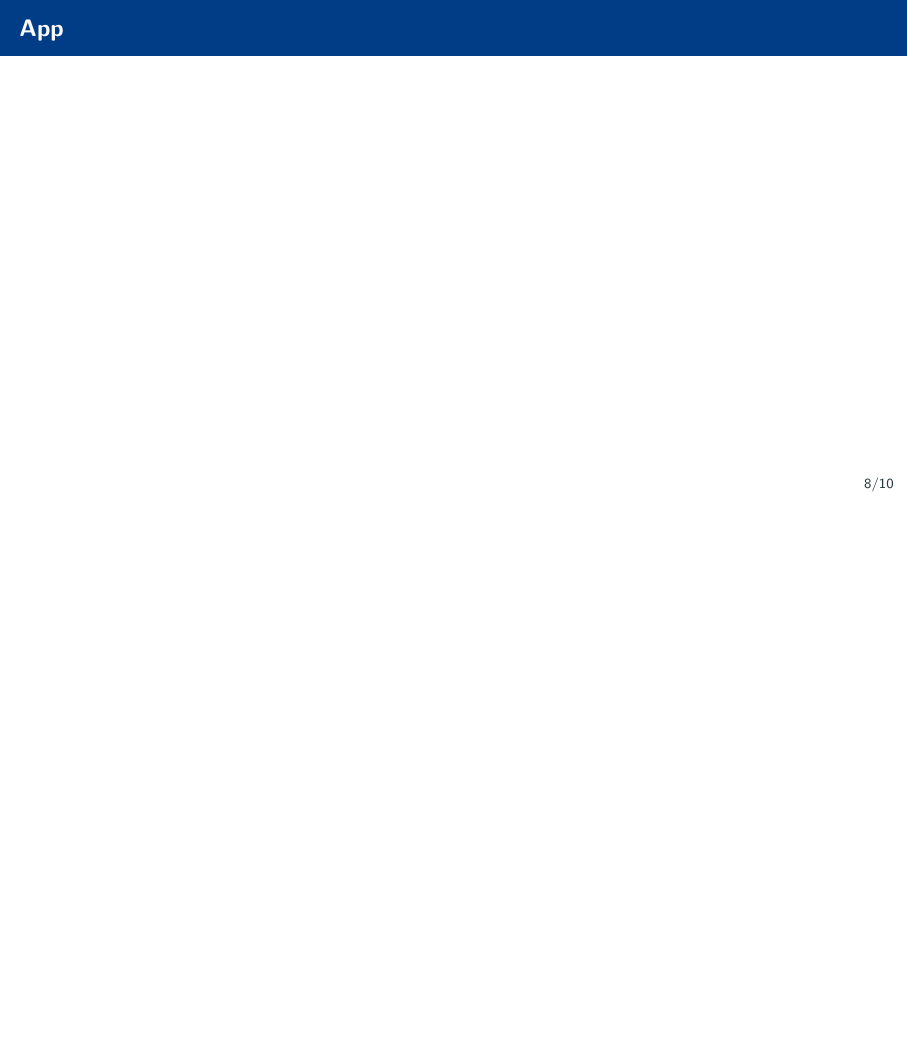
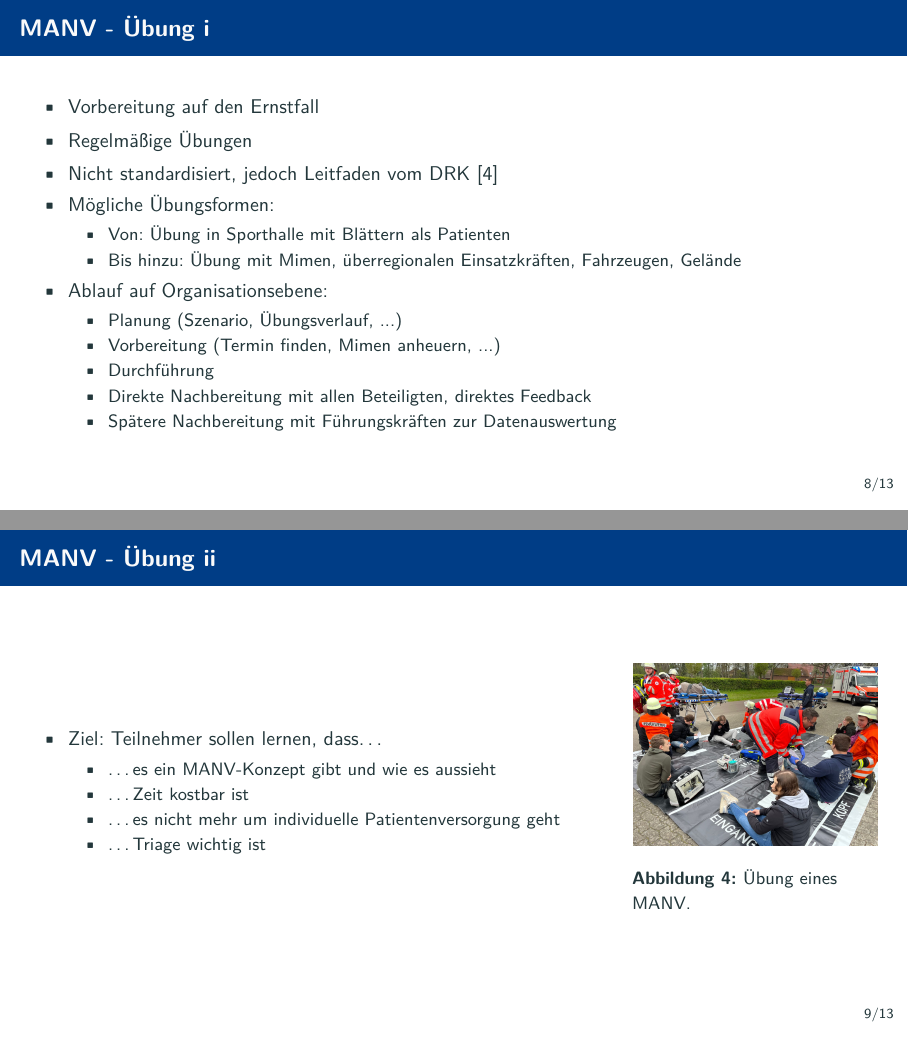
Before and after one commit to MANVSim/presentation, LaTeX slides (manvsim_presentation.tex, which reads sections/manv.tex): page 8 of 10 before the commit and pages 8 and 9 of 13 after it, the two joined at a grey line, the shorter picture padded with empty space. Compiled offline with pdfLaTeX.

Commit message:
Added slides for MANV Übung

```diff
--- a/sections/manv.tex
+++ b/sections/manv.tex
@@ -44,3 +44,50 @@
 		\end{figure}
 	\end{examples}
 \end{frame}
+
+
+\begin{frame}{MANV - Übung i}
+	\begin{itemize}
+		\item Vorbereitung auf den Ernstfall
+		\item Regelmäßige Übungen
+		\item Nicht standardisiert, jedoch Leitfaden vom DRK \cite{kreuz2016durchfuhrung}
+		\item Mögliche Übungsformen:
+		      \begin{itemize}
+			      \item Von: Übung in Sporthalle mit Blättern als Patienten
+			      \item Bis hinzu: Übung mit Mimen, überregionalen Einsatzkräften, Fahrzeugen, Gelände
+		      \end{itemize}
+		\item Ablauf auf Organisationsebene:
+		      \begin{itemize}
+			      \item Planung (Szenario, Übungsverlauf, ...)
+			      \item Vorbereitung (Termin finden, Mimen anheuern, ...)
+			      \item Durchführung
+			      \item Direkte Nachbereitung mit allen Beteiligten, direktes Feedback
+			      \item Spätere Nachbereitung mit Führungskräften zur Datenauswertung
+		      \end{itemize}
+	\end{itemize}
+
+\end{frame}
+
+\begin{frame}{MANV - Übung ii}
+	\begin{columns}
+		\begin{column}{0.7\textwidth}
+			\begin{itemize}
+				\item Ziel: Teilnehmer sollen lernen, dass\dots
+				      \begin{itemize}
+					      \item \dots es ein MANV-Konzept gibt und wie es aussieht
+					      \item \dots Zeit kostbar ist
+					      \item \dots es nicht mehr um individuelle Patientenversorgung geht
+					      \item \dots Triage wichtig ist
+				      \end{itemize}
+			\end{itemize}
+		\end{column}
+		\begin{column}{0.3\textwidth}
+			\begin{figure}
+				\begin{center}
+					\includegraphics[height=0.4\textheight]{images/übung.jpg}
+				\end{center}
+				\caption{Übung eines MANV.}\label{fig:übung}
+			\end{figure}
+		\end{column}
+	\end{columns}
+\end{frame}
```
Also changed, not shown: manvsim_presentation.tex (+1 -1 lines), references.bib (+16 -0 lines), images/übung.jpg (added), manvsim_presentation.pdf.
